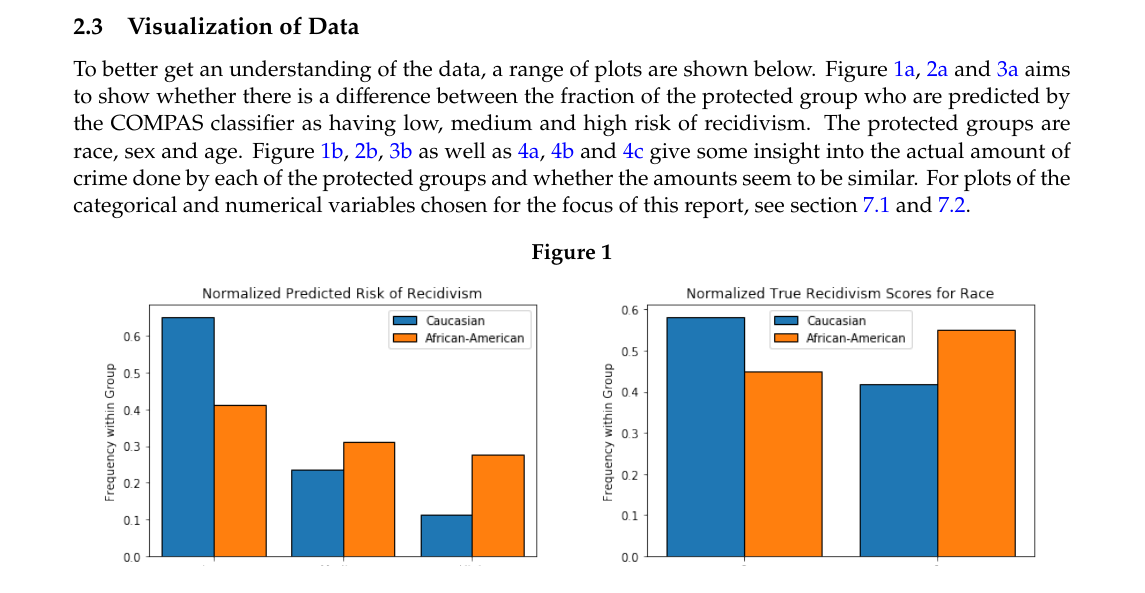
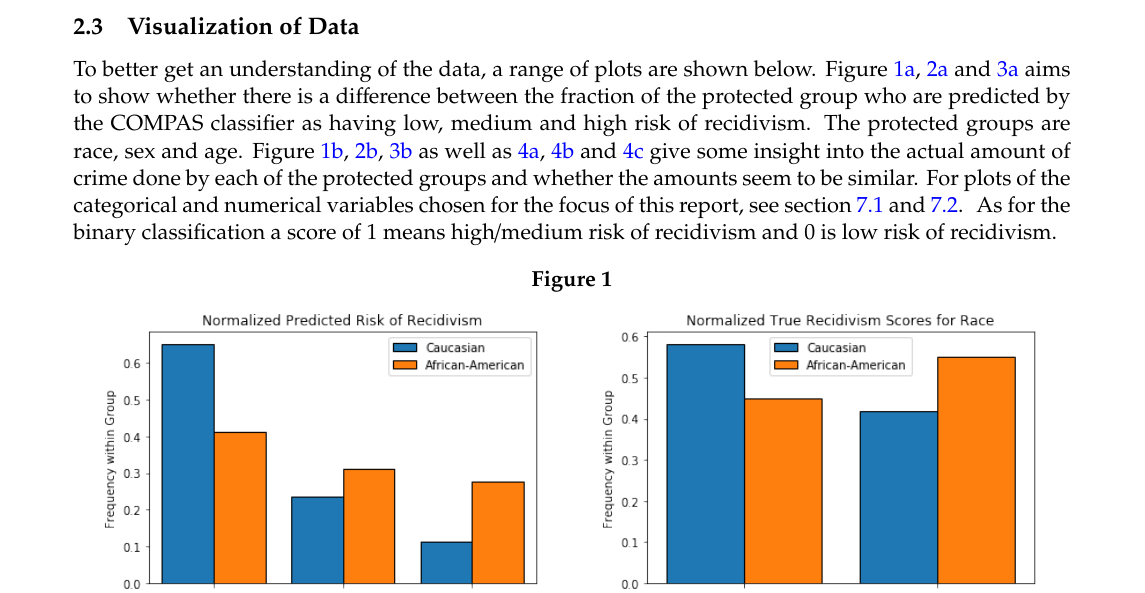
Before and after one commit to oskarwiese/fagprojekt, a LaTeX paper (report/Report.tex): part of page 11 of 50, cut so that both start at the same text. Compiled offline with pdfLaTeX; a missing bibliography style is replaced by a similar one.

Commit message:
push/pull

```diff
--- a/report/Report.tex
+++ b/report/Report.tex
@@ -245,8 +245,7 @@
 	\end{longtable}
 
 	\subsection{Visualization of Data} \label{dataVisuals}
-	%TODO Nævn at 1 er recidivism og 0 er ikke-recidivism
-	To better get an understanding of the data, a range of plots are shown below. Figure \ref{fig:predictedrecidrace}, \ref{fig:predictedrecidsex} and \ref{fig:predictedrecidage} aims to show whether there is a difference between the fraction of the protected group who are predicted by the COMPAS classifier as having low, medium and high risk of recidivism. The protected groups are race, sex and age. Figure \ref{fig:race_truerecid}, \ref{fig:sex_truerecid}, \ref{fig:age_truerecid} as well as \ref{fig:proirs}, \ref{fig:proirssex} and \ref{fig:proirsage} give some insight into the actual amount of crime done by each of the protected groups and whether the amounts seem to be similar. For plots of the categorical and numerical variables chosen for the focus of this report, see section \ref{dist_categorical} and \ref{dist_numerical}.\fix
+	To better get an understanding of the data, a range of plots are shown below. Figure \ref{fig:predictedrecidrace}, \ref{fig:predictedrecidsex} and \ref{fig:predictedrecidage} aims to show whether there is a difference between the fraction of the protected group who are predicted by the COMPAS classifier as having low, medium and high risk of recidivism. The protected groups are race, sex and age. Figure \ref{fig:race_truerecid}, \ref{fig:sex_truerecid}, \ref{fig:age_truerecid} as well as \ref{fig:proirs}, \ref{fig:proirssex} and \ref{fig:proirsage} give some insight into the actual amount of crime done by each of the protected groups and whether the amounts seem to be similar. For plots of the categorical and numerical variables chosen for the focus of this report, see section \ref{dist_categorical} and \ref{dist_numerical}. \fix As for the binary classification a score of 1 means high/medium risk of recidivism and 0 is low risk of recidivism.
 
 	\begin{figure}[H]
 		\centering
```
Also changed, not shown: report/Report.tex (3 more changed lines).
